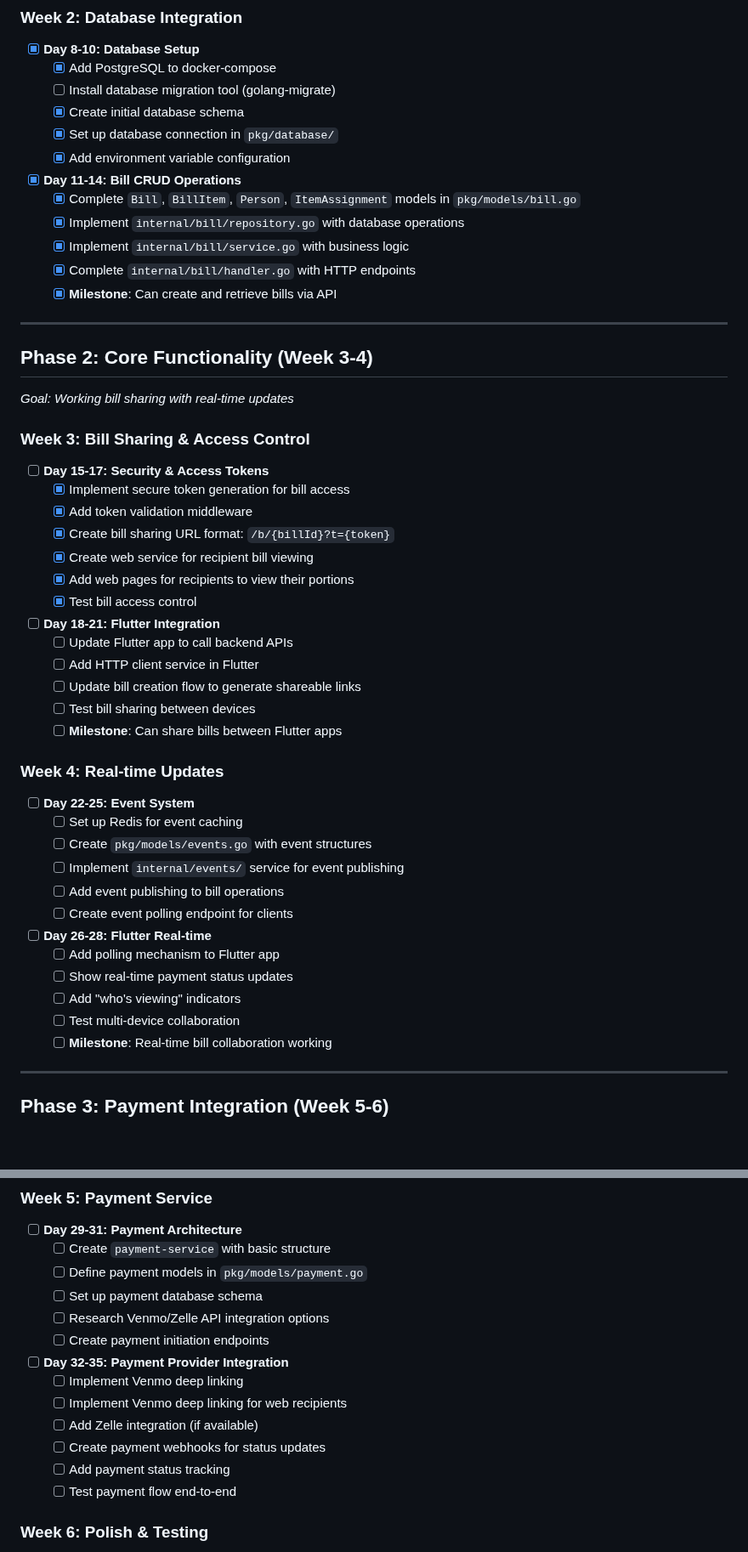
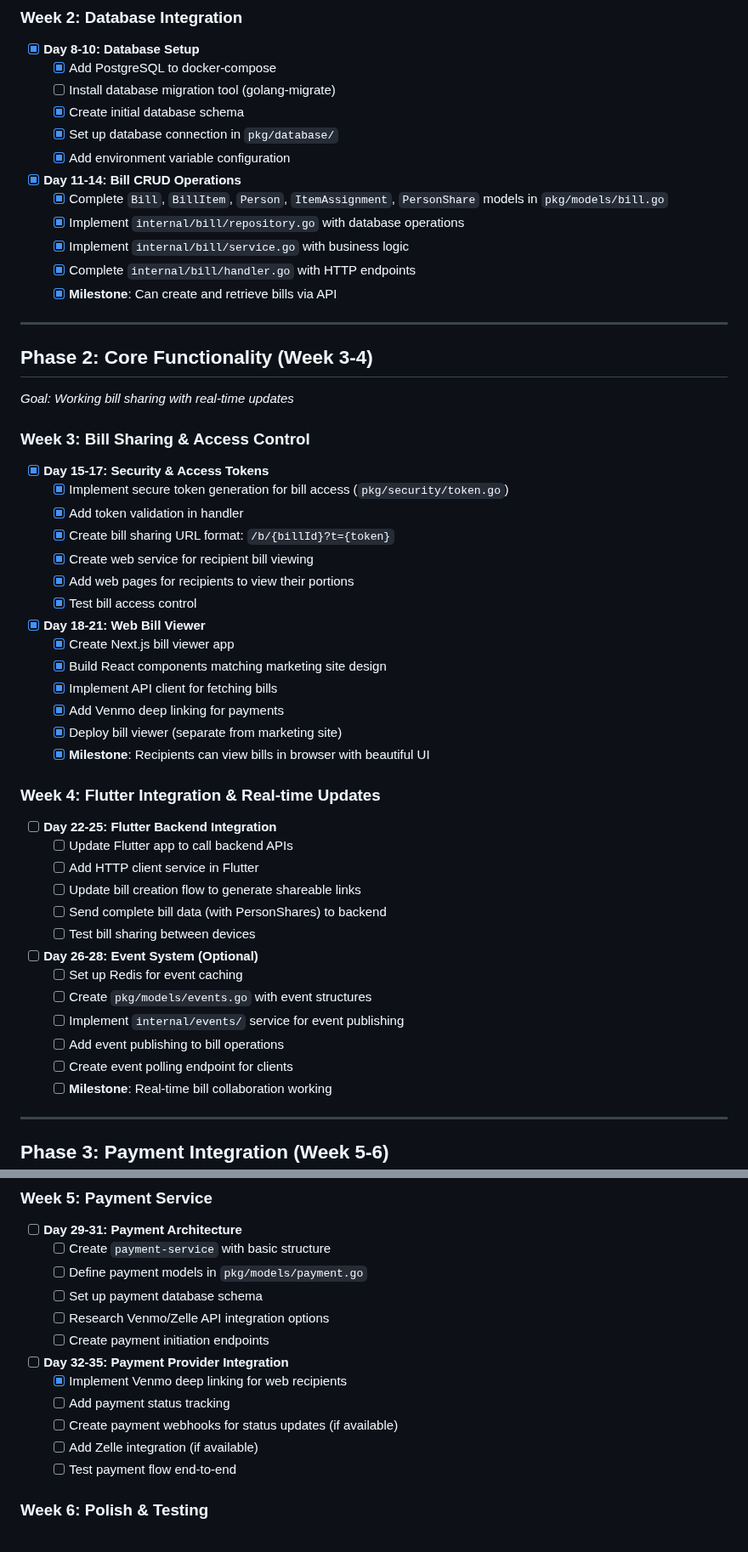
Before and after one commit to LLRHook/checksinmyhead, a Markdown page: backend/roadmap.md, 2 parts joined by grey strips. Shown at 85% size. GitHub-like rendering; blank space fills up the shorter version.

```diff
--- a/backend/roadmap.md
+++ b/backend/roadmap.md
@@ -43,7 +43,7 @@ Transform Billington from a local Flutter app into a distributed microservices a
   - [X] Add environment variable configuration
 
 - [X] **Day 11-14: Bill CRUD Operations**
-  - [X] Complete `Bill`, `BillItem`, `Person`, `ItemAssignment` models in `pkg/models/bill.go`
+  - [X] Complete `Bill`, `BillItem`, `Person`, `ItemAssignment`, `PersonShare` models in `pkg/models/bill.go`
   - [X] Implement `internal/bill/repository.go` with database operations
   - [X] Implement `internal/bill/service.go` with business logic
   - [X] Complete `internal/bill/handler.go` with HTTP endpoints
@@ -55,34 +55,36 @@ Transform Billington from a local Flutter app into a distributed microservices a
 *Goal: Working bill sharing with real-time updates*
 
 ### Week 3: Bill Sharing & Access Control
-- [ ] **Day 15-17: Security & Access Tokens**
-  - [X] Implement secure token generation for bill access
-  - [X] Add token validation middleware
+- [X] **Day 15-17: Security & Access Tokens**
+  - [X] Implement secure token generation for bill access (`pkg/security/token.go`)
+  - [X] Add token validation in handler
   - [X] Create bill sharing URL format: `/b/{billId}?t={token}`
   - [X] Create web service for recipient bill viewing
   - [X] Add web pages for recipients to view their portions
   - [X] Test bill access control
 
-- [ ] **Day 18-21: Flutter Integration**
+- [X] **Day 18-21: Web Bill Viewer**
+  - [X] Create Next.js bill viewer app
+  - [X] Build React components matching marketing site design
+  - [X] Implement API client for fetching bills
+  - [X] Add Venmo deep linking for payments
+  - [X] Deploy bill viewer (separate from marketing site)
+  - [X] **Milestone**: Recipients can view bills in browser with beautiful UI
+
+### Week 4: Flutter Integration & Real-time Updates
+- [ ] **Day 22-25: Flutter Backend Integration**
   - [ ] Update Flutter app to call backend APIs
   - [ ] Add HTTP client service in Flutter
   - [ ] Update bill creation flow to generate shareable links
+  - [ ] Send complete bill data (with PersonShares) to backend
   - [ ] Test bill sharing between devices
-  - [ ] **Milestone**: Can share bills between Flutter apps
 
-### Week 4: Real-time Updates
-- [ ] **Day 22-25: Event System**
+- [ ] **Day 26-28: Event System (Optional)**
   - [ ] Set up Redis for event caching
   - [ ] Create `pkg/models/events.go` with event structures
   - [ ] Implement `internal/events/` service for event publishing
   - [ ] Add event publishing to bill operations
   - [ ] Create event polling endpoint for clients
-
-- [ ] **Day 26-28: Flutter Real-time**
-  - [ ] Add polling mechanism to Flutter app
-  - [ ] Show real-time payment status updates
-  - [ ] Add "who's viewing" indicators
-  - [ ] Test multi-device collaboration
   - [ ] **Milestone**: Real-time bill collaboration working
 
 ---
@@ -99,11 +101,10 @@ Transform Billington from a local Flutter app into a distributed microservices a
   - [ ] Create payment initiation endpoints
 
 - [ ] **Day 32-35: Payment Provider Integration**
-  - [ ] Implement Venmo deep linking
-  - [ ] Implement Venmo deep linking for web recipients
+  - [X] Implement Venmo deep linking for web recipients
+  - [ ] Add payment status tracking
+  - [ ] Create payment webhooks for status updates (if available)
   - [ ] Add Zelle integration (if available)
-  - [ ] Create payment webhooks for status updates
-  - [ ] Add payment status tracking
   - [ ] Test payment flow end-to-end
 
 ### Week 6: Polish & Testing
```
Also changed, not shown: other parts of backend/roadmap.md (+243 -111 lines).
